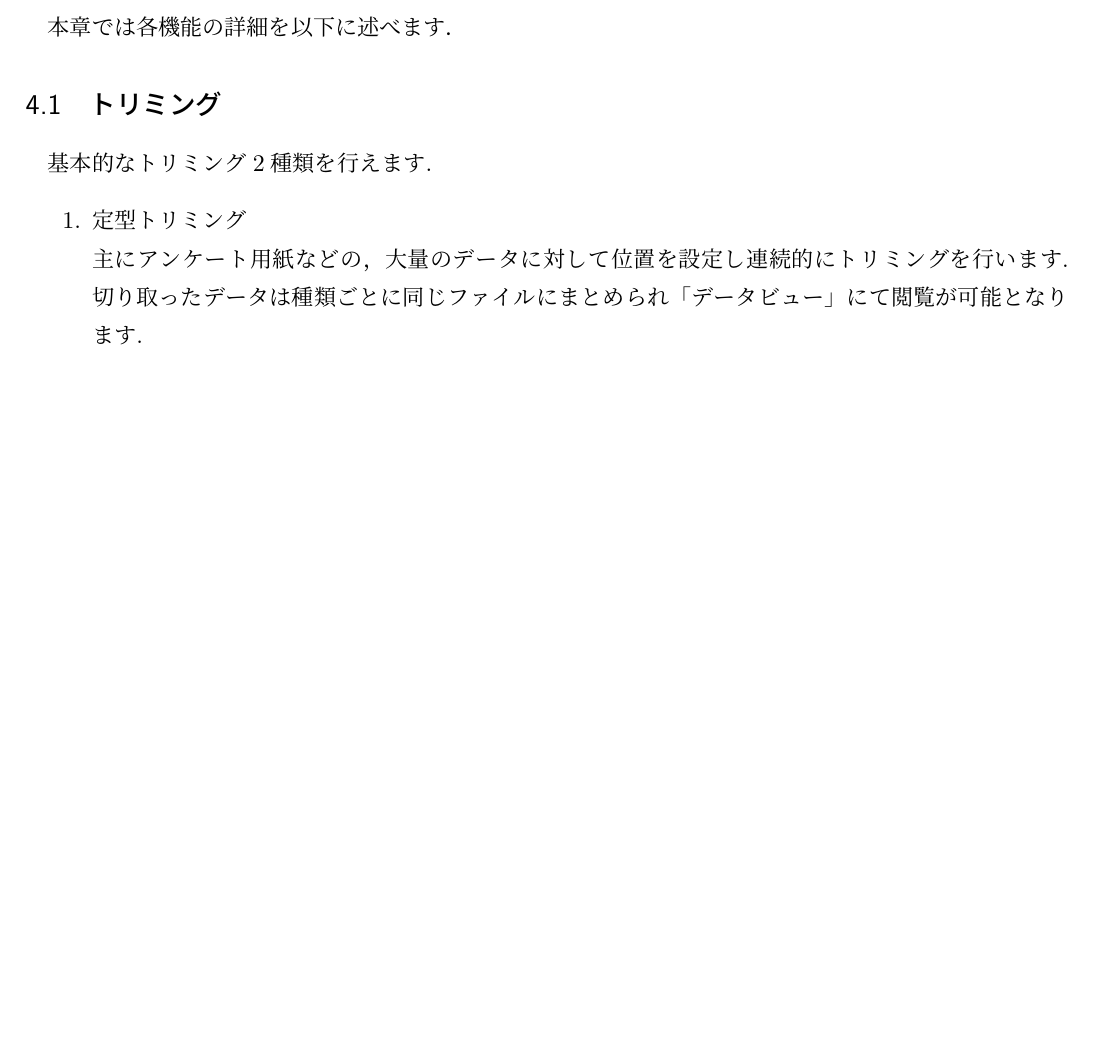
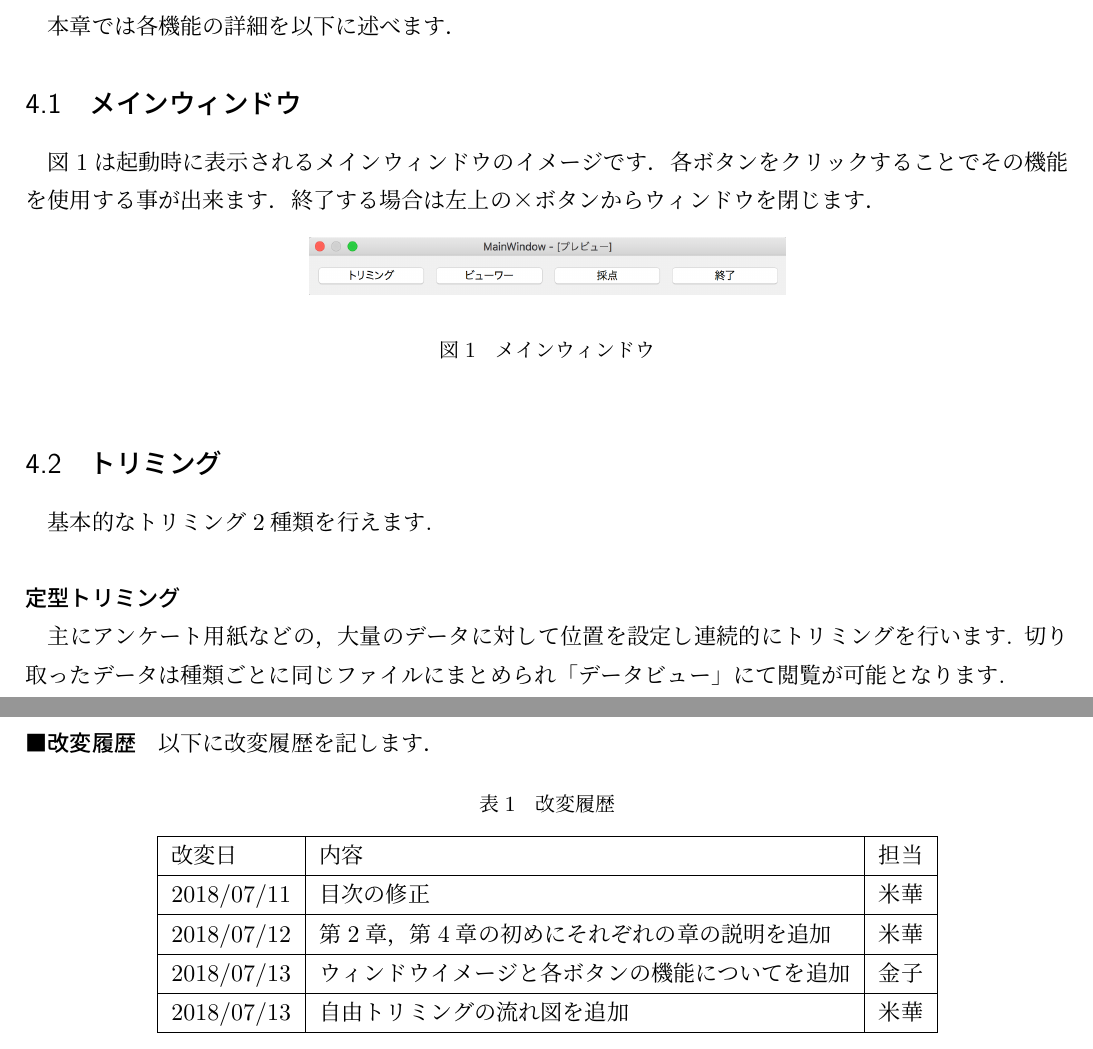
Before and after one commit to s145-cheeze/Required-specifications-1, a LaTeX document (TrimerX.tex): part of page 6 of 6 before the commit and two parts of pages 6 and 8 of 8 after it, the two joined at a grey line, cut so that both start at the same text, the shorter picture padded with empty space. Compiled offline with pLaTeX and dvipdfmx.

Commit message:
第二回の提出に向けて修正

```diff
--- a/TrimerX.tex
+++ b/TrimerX.tex
@@ -10,6 +10,7 @@
 \usepackage{plext}
 \usepackage{comment}
 \usepackage{ulem}
+\usepackage[dvipdfmx]{graphicx}
 
 %%赤文字と赤下線
 \newcommand{\ruline}[1]{\textcolor{red}{\underline{\textcolor{black}{#1}}}}
@@ -71,11 +88,27 @@
 \section{各機能の詳細}
 本章では各機能の詳細を以下に述べます．
 
+\subsection{メインウィンドウ}
+図\ref{fig:MainWindow}は起動時に表示されるメインウィンドウのイメージです．
+各ボタンをクリックすることでその機能を使用する事が出来ます．
+終了する場合は左上の×ボタンからウィンドウを閉じます．
+\begin{figure}[htbp]
+  \centering
+ \begin{minipage}{0.5\hsize}
+  \begin{center}
+   \includegraphics[width=70mm]{MainWindow.png}
+  \end{center}
+  \caption{メインウィンドウ}
+  \label{fig:MainWindow}
+ \end{minipage}
+\end{figure}
+
 \subsection{トリミング}
 基本的なトリミング2種類を行えます.
 
-\begin{enumerate}
-    \item 定型トリミング \\
+\subsubsection{定型トリミング}
+
     主にアンケート用紙などの，大量のデータに対して位置を設定し連続的にトリミングを行います.
     切り取ったデータは種類ごとに同じファイルにまとめられ「データビュー」にて閲覧が可能となります.
-    \item 自由トリミング
+
+\subsubsection{自由トリミング}
@@ -95,2 +158,17 @@
 \newpage
+\paragraph{改変履歴} \\
+以下に改変履歴を記します．
+\begin{table}[htb]
+\caption{改変履歴}
+\begin{center}
+\begin{tabular}{|l|l|l|}
+    \hline
+    改変日 & 内容 & 担当 \\ \hline
+    2018/07/11 & 目次の修正 & 米華 \\ \hline
+    2018/07/12 & 第2章，第4章の初めにそれぞれの章の説明を追加 & 米華 \\ \hline
+    2018/07/13 & ウィンドウイメージと各ボタンの機能についてを追加 & 金子 \\ \hline
+    2018/07/13 & 自由トリミングの流れ図を追加 & 米華 \\ \hline
+\end{tabular}
+\end{center}
+\end{table}
 \end{document}
```
Also changed, not shown: FreeTrimFlow.png (added), MainWindow.png (added), TrimerX.pdf, TrimerX.tex (60 more changed lines), 1 other file.
